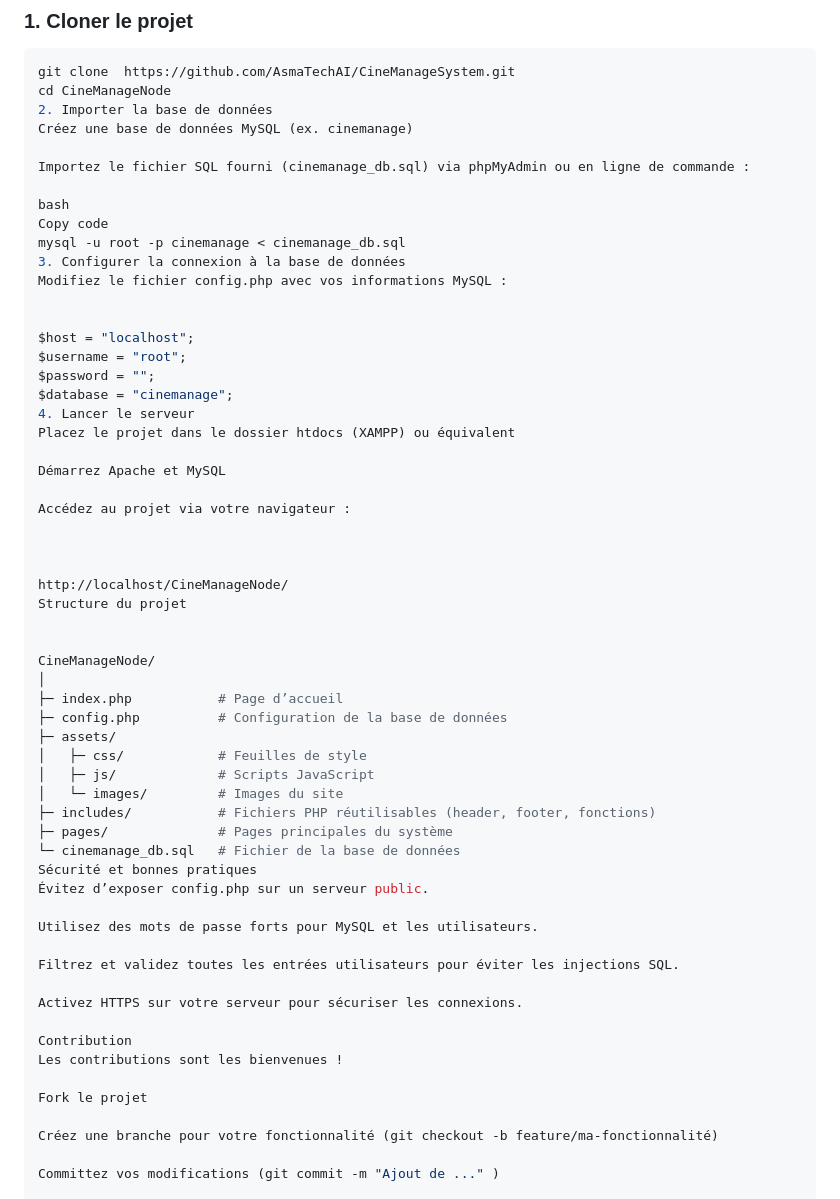
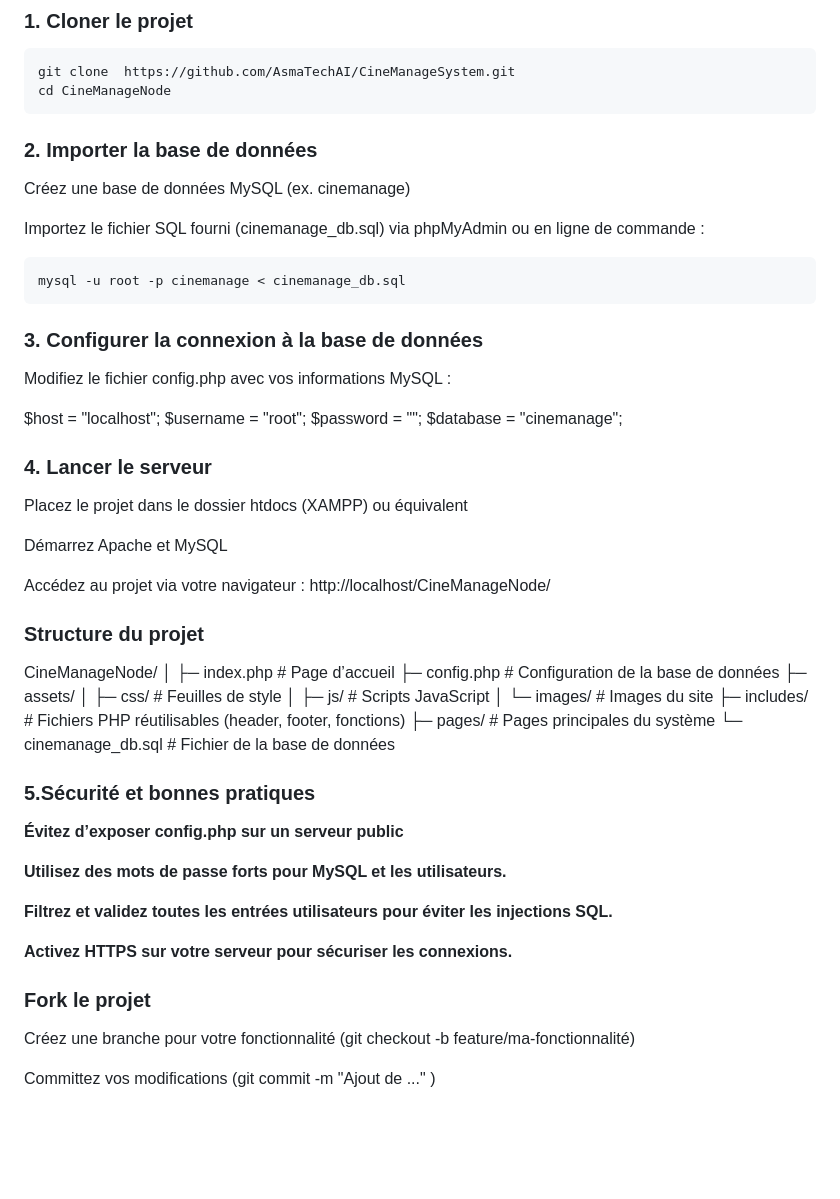
Before and after one commit to AsmaTechAI/CineManageSystem, a Markdown page: README.md, the part around the change. Drawn GitHub-style; blank space fills up the shorter version.

Commit message:
Revise README for improved instructions and formatting
Updated the README to improve clarity and structure, added headings for database import and security practices, and formatted the text for better readability.

````diff
--- a/README.md
+++ b/README.md
@@ -51,33 +51,31 @@ Avant d’installer le projet, assurez-vous d’avoir :
 ```bash
 git clone  https://github.com/AsmaTechAI/CineManageSystem.git
 cd CineManageNode
-2. Importer la base de données
+```
+### 2. Importer la base de données
 Créez une base de données MySQL (ex. cinemanage)
 
 Importez le fichier SQL fourni (cinemanage_db.sql) via phpMyAdmin ou en ligne de commande :
 
-bash
-Copy code
+```bash
 mysql -u root -p cinemanage < cinemanage_db.sql
-3. Configurer la connexion à la base de données
+```
+### 3. Configurer la connexion à la base de données
 Modifiez le fichier config.php avec vos informations MySQL :
-
 
 $host = "localhost";
 $username = "root";
 $password = "";
 $database = "cinemanage";
-4. Lancer le serveur
+
+### 4. Lancer le serveur
 Placez le projet dans le dossier htdocs (XAMPP) ou équivalent
 
 Démarrez Apache et MySQL
 
-Accédez au projet via votre navigateur :
+Accédez au projet via votre navigateur : http://localhost/CineManageNode/
 
-
-
-http://localhost/CineManageNode/
-Structure du projet
+### Structure du projet
 
 
 CineManageNode/
@@ -91,19 +89,18 @@ CineManageNode/
 ├─ includes/           # Fichiers PHP réutilisables (header, footer, fonctions)
 ├─ pages/              # Pages principales du système
 └─ cinemanage_db.sql   # Fichier de la base de données
-Sécurité et bonnes pratiques
-Évitez d’exposer config.php sur un serveur public.
 
-Utilisez des mots de passe forts pour MySQL et les utilisateurs.
+### 5.Sécurité et bonnes pratiques
+  **Évitez d’exposer config.php sur un serveur public**
 
-Filtrez et validez toutes les entrées utilisateurs pour éviter les injections SQL.
+  **Utilisez des mots de passe forts pour MySQL et les utilisateurs.**
 
-Activez HTTPS sur votre serveur pour sécuriser les connexions.
+  **Filtrez et validez toutes les entrées utilisateurs pour éviter les injections SQL.**
 
-Contribution
-Les contributions sont les bienvenues !
+  **Activez HTTPS sur votre serveur pour sécuriser les connexions.**
 
-Fork le projet
+
+### Fork le projet
 
 Créez une branche pour votre fonctionnalité (git checkout -b feature/ma-fonctionnalité)
 
````
